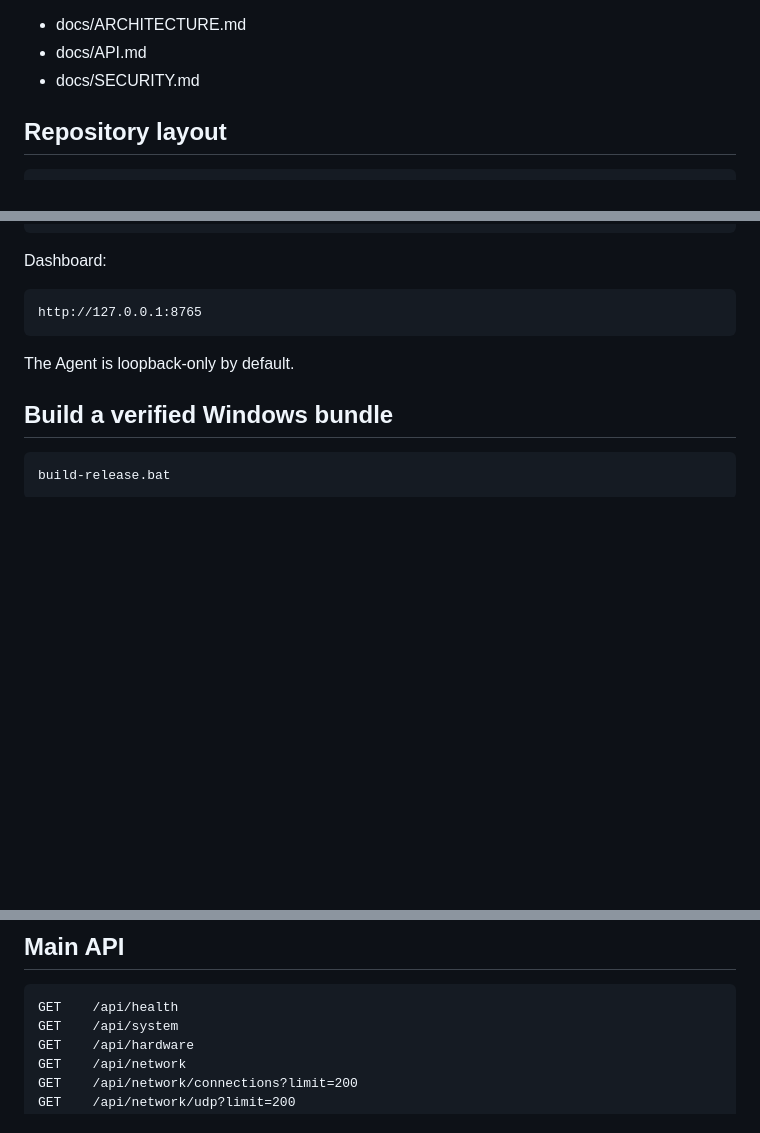
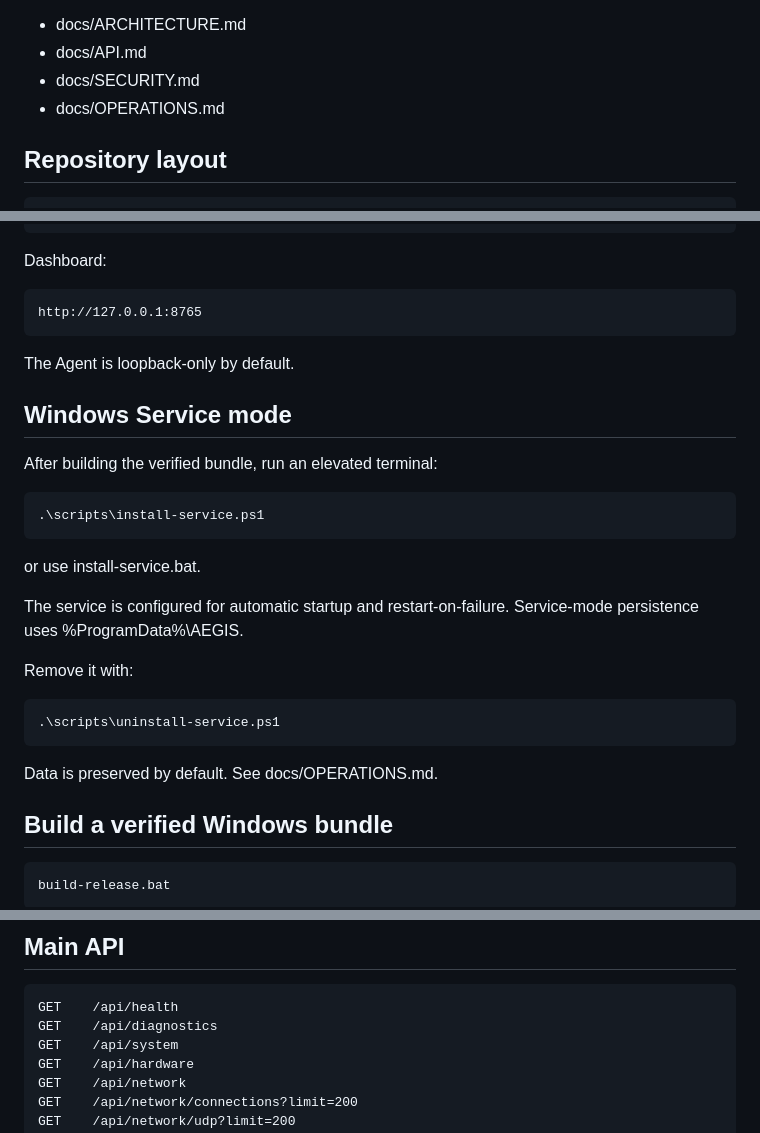
Before and after one commit to romantic52/testik, a Markdown page: README.md, 3 parts joined by grey strips. GitHub-like rendering; blank space fills up the shorter version.

Commit message:
docs: add Windows Service deployment and diagnostics

```diff
--- a/README.md
+++ b/README.md
@@ -129,6 +129,7 @@ More detail:
 - docs/ARCHITECTURE.md
 - docs/API.md
 - docs/SECURITY.md
+- docs/OPERATIONS.md
 
 ## Repository layout
 
@@ -194,6 +195,26 @@ http://127.0.0.1:8765
 
 The Agent is loopback-only by default.
 
+## Windows Service mode
+
+After building the verified bundle, run an elevated terminal:
+
+~~~powershell
+.\scripts\install-service.ps1
+~~~
+
+or use install-service.bat.
+
+The service is configured for automatic startup and restart-on-failure. Service-mode persistence uses %ProgramData%\AEGIS.
+
+Remove it with:
+
+~~~powershell
+.\scripts\uninstall-service.ps1
+~~~
+
+Data is preserved by default. See docs/OPERATIONS.md.
+
 ## Build a verified Windows bundle
 
 ~~~text
@@ -219,6 +240,7 @@ run-agent.bat uses the packaged executable when present, otherwise it falls back
 
 ~~~text
 GET    /api/health
+GET    /api/diagnostics
 GET    /api/system
 GET    /api/hardware
 GET    /api/network
```
